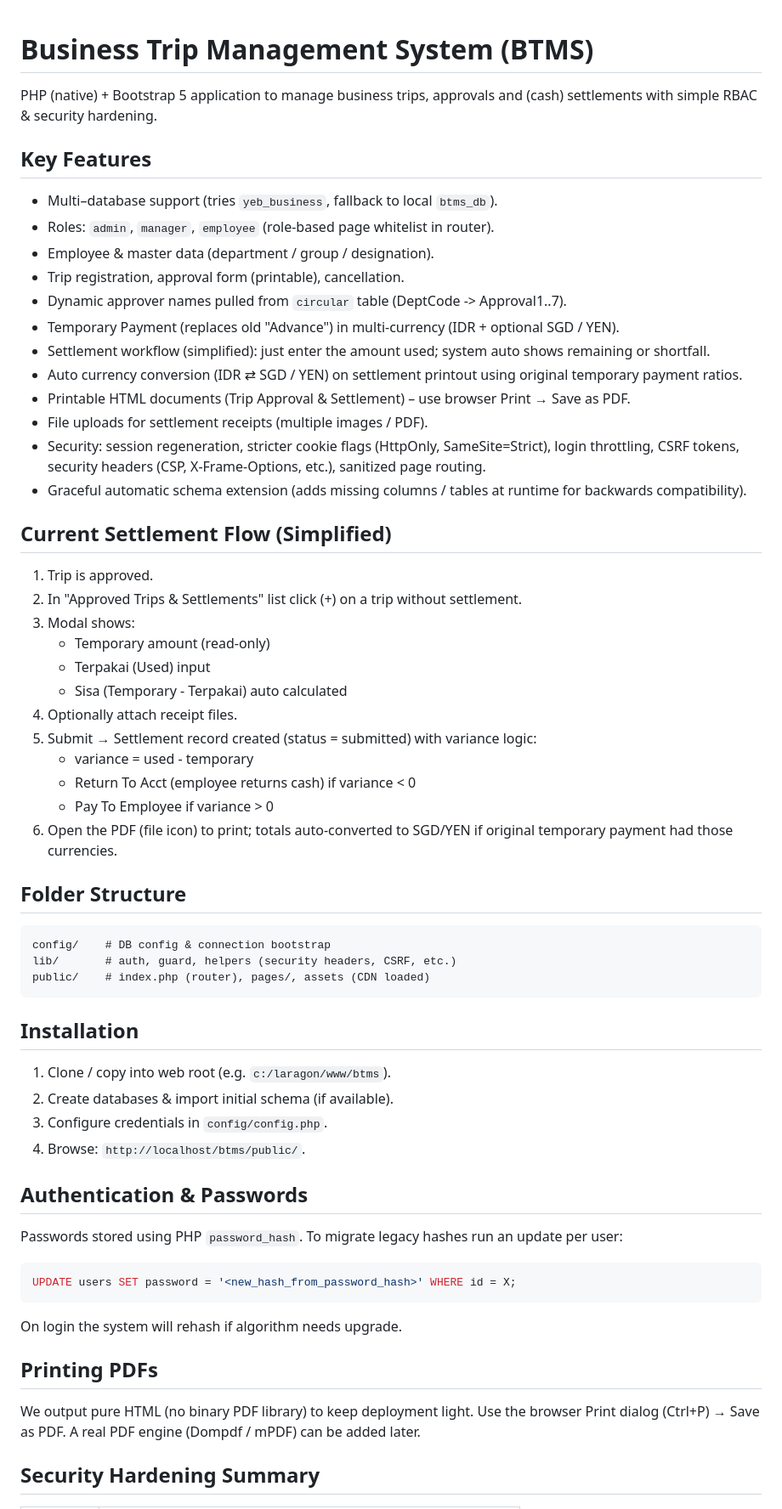
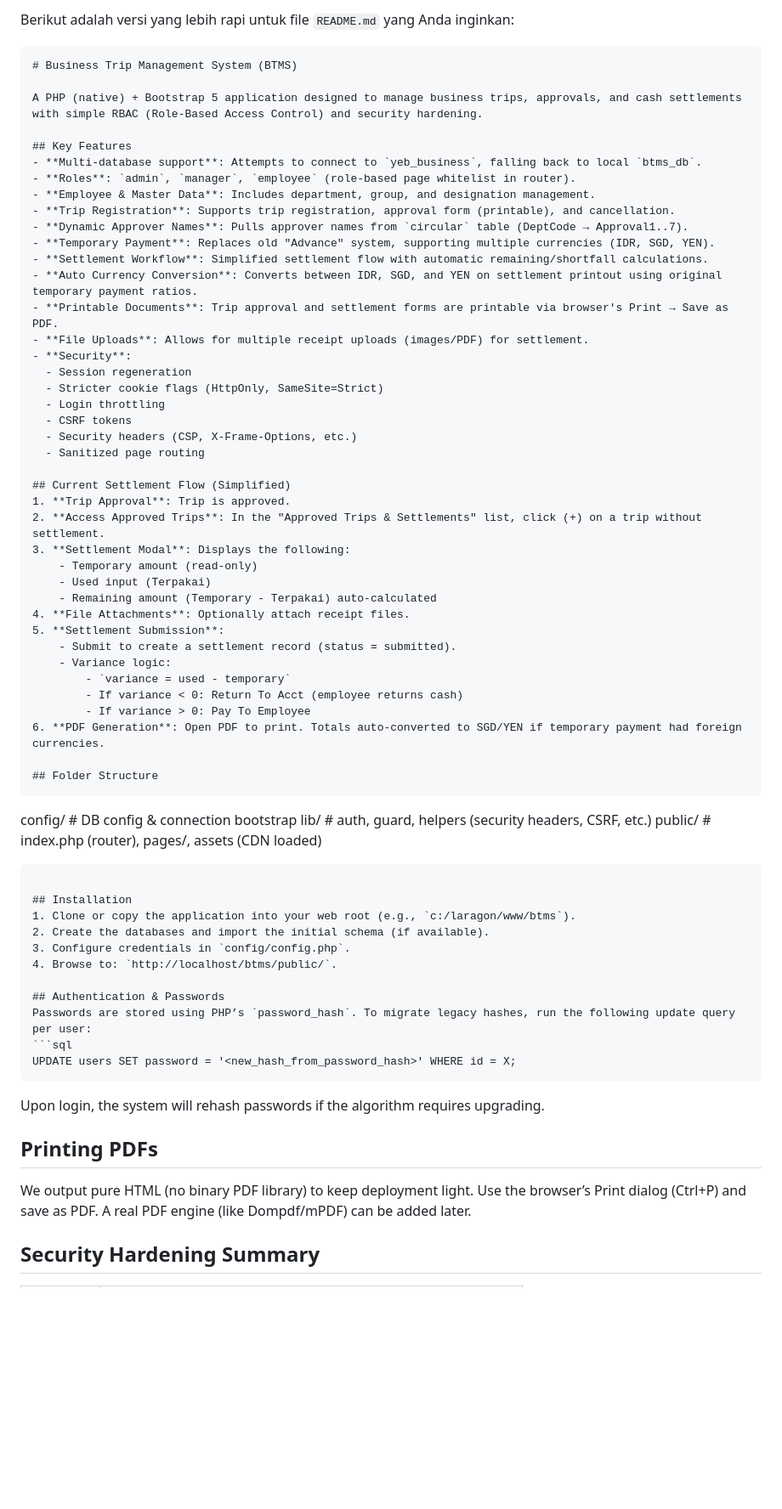
Before and after one commit to hfzrfa/btms_yeb, a Markdown page: README.md, the part around the change printed below. Shown: that part at 85% size. Rendered like a GitHub page; blank space fills up the shorter version.

`````diff
--- a/README.md
+++ b/README.md
@@ -1,56 +1,70 @@
+Berikut adalah versi yang lebih rapi untuk file `README.md` yang Anda inginkan:
+
+```markdown
 # Business Trip Management System (BTMS)
 
-PHP (native) + Bootstrap 5 application to manage business trips, approvals and (cash) settlements with simple RBAC & security hardening.
+A PHP (native) + Bootstrap 5 application designed to manage business trips, approvals, and cash settlements with simple RBAC (Role-Based Access Control) and security hardening.
 
 ## Key Features
-* Multi–database support (tries `yeb_business`, fallback to local `btms_db`).
-* Roles: `admin`, `manager`, `employee` (role‑based page whitelist in router).
-* Employee & master data (department / group / designation).
-* Trip registration, approval form (printable), cancellation.
-* Dynamic approver names pulled from `circular` table (DeptCode -> Approval1..7).
-* Temporary Payment (replaces old "Advance") in multi‑currency (IDR + optional SGD / YEN).
-* Settlement workflow (simplified): just enter the amount used; system auto shows remaining or shortfall.
-* Auto currency conversion (IDR ⇄ SGD / YEN) on settlement printout using original temporary payment ratios.
-* Printable HTML documents (Trip Approval & Settlement) – use browser Print → Save as PDF.
-* File uploads for settlement receipts (multiple images / PDF).
-* Security: session regeneration, stricter cookie flags (HttpOnly, SameSite=Strict), login throttling, CSRF tokens, security headers (CSP, X-Frame-Options, etc.), sanitized page routing.
-* Graceful automatic schema extension (adds missing columns / tables at runtime for backwards compatibility).
+- **Multi-database support**: Attempts to connect to `yeb_business`, falling back to local `btms_db`.
+- **Roles**: `admin`, `manager`, `employee` (role-based page whitelist in router).
+- **Employee & Master Data**: Includes department, group, and designation management.
+- **Trip Registration**: Supports trip registration, approval form (printable), and cancellation.
+- **Dynamic Approver Names**: Pulls approver names from `circular` table (DeptCode → Approval1..7).
+- **Temporary Payment**: Replaces old "Advance" system, supporting multiple currencies (IDR, SGD, YEN).
+- **Settlement Workflow**: Simplified settlement flow with automatic remaining/shortfall calculations.
+- **Auto Currency Conversion**: Converts between IDR, SGD, and YEN on settlement printout using original temporary payment ratios.
+- **Printable Documents**: Trip approval and settlement forms are printable via browser's Print → Save as PDF.
+- **File Uploads**: Allows for multiple receipt uploads (images/PDF) for settlement.
+- **Security**:
+  - Session regeneration
+  - Stricter cookie flags (HttpOnly, SameSite=Strict)
+  - Login throttling
+  - CSRF tokens
+  - Security headers (CSP, X-Frame-Options, etc.)
+  - Sanitized page routing
 
 ## Current Settlement Flow (Simplified)
-1. Trip is approved.
-2. In "Approved Trips & Settlements" list click (+) on a trip without settlement.
-3. Modal shows:
-	* Temporary amount (read‑only)
-	* Terpakai (Used) input
-	* Sisa (Temporary - Terpakai) auto calculated
-4. Optionally attach receipt files.
-5. Submit → Settlement record created (status = submitted) with variance logic:
-	* variance = used - temporary
-	* Return To Acct (employee returns cash) if variance < 0
-	* Pay To Employee if variance > 0
-6. Open the PDF (file icon) to print; totals auto‑converted to SGD/YEN if original temporary payment had those currencies.
+1. **Trip Approval**: Trip is approved.
+2. **Access Approved Trips**: In the "Approved Trips & Settlements" list, click (+) on a trip without settlement.
+3. **Settlement Modal**: Displays the following:
+    - Temporary amount (read-only)
+    - Used input (Terpakai)
+    - Remaining amount (Temporary - Terpakai) auto-calculated
+4. **File Attachments**: Optionally attach receipt files.
+5. **Settlement Submission**:
+    - Submit to create a settlement record (status = submitted).
+    - Variance logic:
+        - `variance = used - temporary`
+        - If variance < 0: Return To Acct (employee returns cash)
+        - If variance > 0: Pay To Employee
+6. **PDF Generation**: Open PDF to print. Totals auto-converted to SGD/YEN if temporary payment had foreign currencies.
 
 ## Folder Structure
 ```
+
 config/    # DB config & connection bootstrap
 lib/       # auth, guard, helpers (security headers, CSRF, etc.)
 public/    # index.php (router), pages/, assets (CDN loaded)
-```
+
+````
 
 ## Installation
-1. Clone / copy into web root (e.g. `c:/laragon/www/btms`).
-2. Create databases & import initial schema (if available).
+1. Clone or copy the application into your web root (e.g., `c:/laragon/www/btms`).
+2. Create the databases and import the initial schema (if available).
 3. Configure credentials in `config/config.php`.
-4. Browse: `http://localhost/btms/public/`.
+4. Browse to: `http://localhost/btms/public/`.
 
 ## Authentication & Passwords
-Passwords stored using PHP `password_hash`. To migrate legacy hashes run an update per user:
+Passwords are stored using PHP’s `password_hash`. To migrate legacy hashes, run the following update query per user:
 ```sql
 UPDATE users SET password = '<new_hash_from_password_hash>' WHERE id = X;
-```
-On login the system will rehash if algorithm needs upgrade.
+````
+
+Upon login, the system will rehash passwords if the algorithm requires upgrading.
 
 ## Printing PDFs
-We output pure HTML (no binary PDF library) to keep deployment light. Use the browser Print dialog (Ctrl+P) → Save as PDF. A real PDF engine (Dompdf / mPDF) can be added later.
+
+We output pure HTML (no binary PDF library) to keep deployment light. Use the browser’s Print dialog (Ctrl+P) and save as PDF. A real PDF engine (like Dompdf/mPDF) can be added later.
 
 ## Security Hardening Summary
`````
Also changed, not shown: other parts of README.md (+33 -23 lines).
